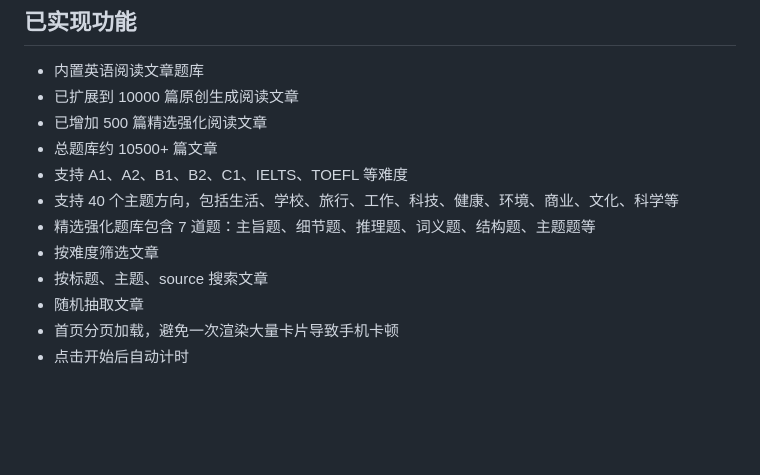
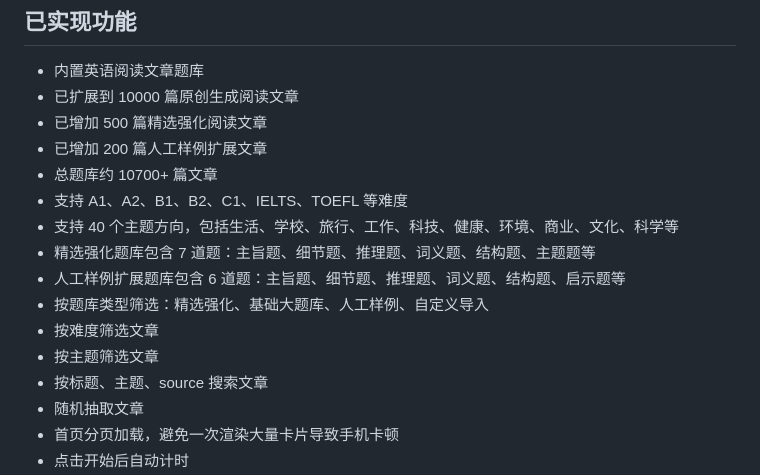
Before and after one commit to GrandpaNiuu/english-reading-trainer, a Markdown page: README.md, the part around one of its changes. Rendered like a GitHub page; blank space fills up the shorter version.

```diff
--- a/README.md
+++ b/README.md
@@ -18,11 +18,15 @@
 - 内置英语阅读文章题库
 - 已扩展到 10000 篇原创生成阅读文章
 - 已增加 500 篇精选强化阅读文章
-- 总题库约 10500+ 篇文章
+- 已增加 200 篇人工样例扩展文章
+- 总题库约 10700+ 篇文章
 - 支持 A1、A2、B1、B2、C1、IELTS、TOEFL 等难度
 - 支持 40 个主题方向，包括生活、学校、旅行、工作、科技、健康、环境、商业、文化、科学等
 - 精选强化题库包含 7 道题：主旨题、细节题、推理题、词义题、结构题、主题题等
+- 人工样例扩展题库包含 6 道题：主旨题、细节题、推理题、词义题、结构题、启示题等
+- 按题库类型筛选：精选强化、基础大题库、人工样例、自定义导入
 - 按难度筛选文章
+- 按主题筛选文章
 - 按标题、主题、source 搜索文章
 - 随机抽取文章
 - 首页分页加载，避免一次渲染大量卡片导致手机卡顿
```
Also changed, not shown: other parts of README.md (+26 -10 lines).
